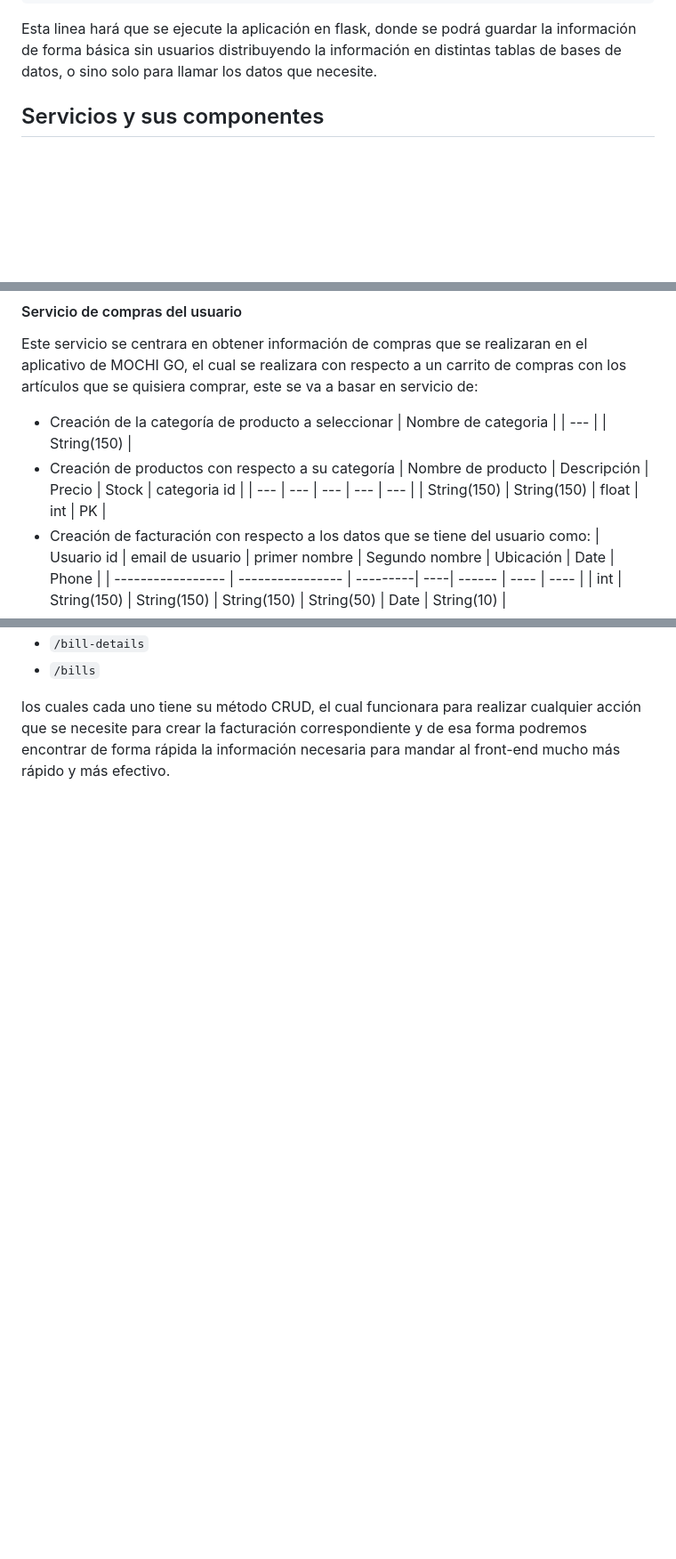
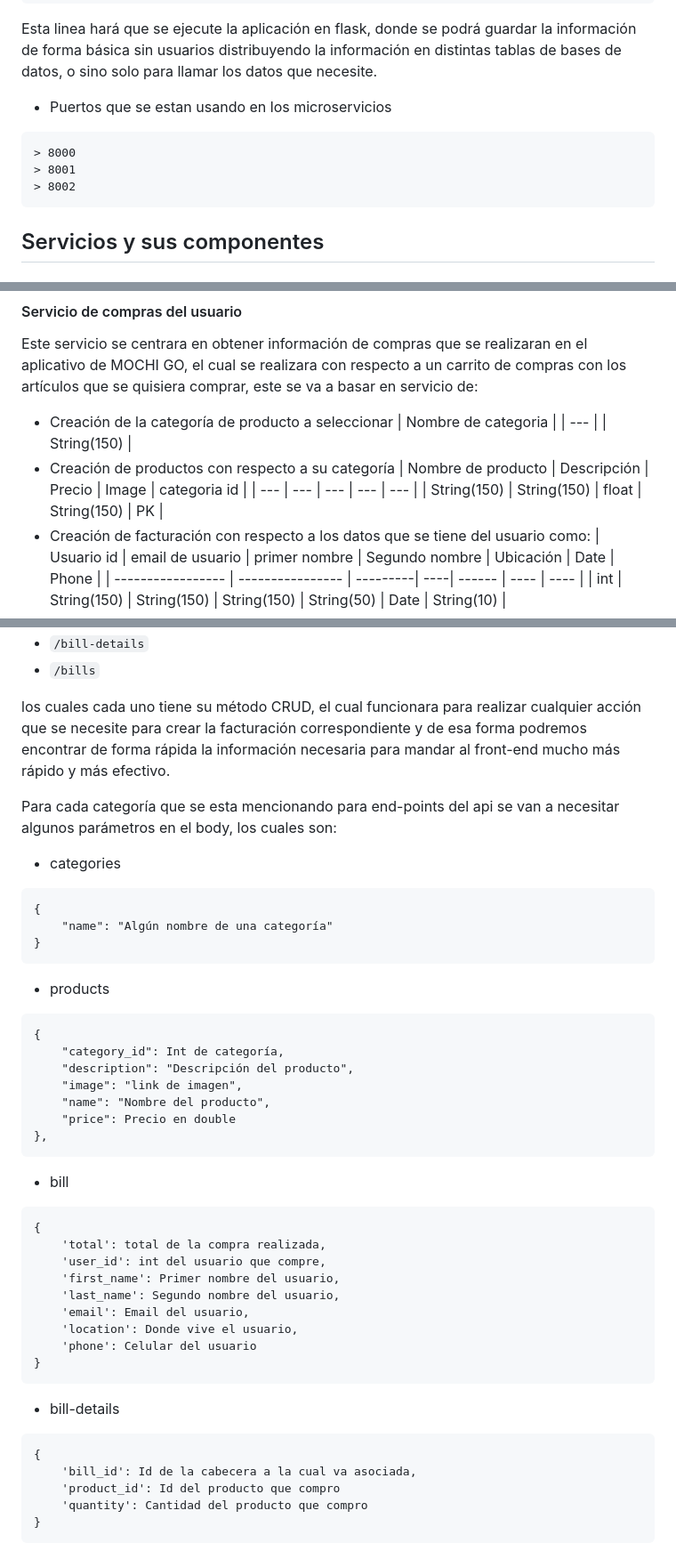
Before and after one commit to JossueJativa/touristApp, a Markdown page: README.md, 3 parts joined by grey strips. Shown at 89% size. Drawn GitHub-style; blank space fills up the shorter version.

Commit message:
docs: Update documentation about bills

````diff
--- a/README.md
+++ b/README.md
@@ -30,6 +30,13 @@ Esta linea va a ejecutar siempre el microservicio que este realizado con JavaScr
 python app.py
 ```
 Esta linea hará que se ejecute la aplicación en flask, donde se podrá guardar la información de forma básica sin usuarios distribuyendo la información en distintas tablas de bases de datos, o sino solo para llamar los datos que necesite.
+
+- Puertos que se estan usando en los microservicios
+```
+> 8000
+> 8001
+> 8002
+```
 
 ## Servicios y sus componentes
 ### Desde el mas importante al menos importante
@@ -129,9 +136,9 @@ Este servicio se centrara en obtener información de compras que se realizaran e
     | --- |
     | String(150) |
 - Creación de productos con respecto a su categoría
-    | Nombre de producto | Descripción | Precio | Stock | categoria id |
+    | Nombre de producto | Descripción | Precio | Image | categoria id |
     | --- | --- | --- | --- | --- |
-    | String(150) | String(150) | float | int | PK |
+    | String(150) | String(150) | float | String(150) | PK |
 - Creación de facturación con respecto a los datos que se tiene del usuario como:
     | Usuario id | email de usuario | primer nombre | Segundo nombre | Ubicación | Date | Phone |
     | ----------------- | ---------------- | ---------| ----| ------ | ---- | ---- |
@@ -157,3 +165,42 @@ Para las rutas con este aplicativo de Flask se va a usar los siguientes enlaces:
 - `/bills`
 
 los cuales cada uno tiene su método CRUD, el cual funcionara para realizar cualquier acción que se necesite para crear la facturación correspondiente y de esa forma podremos encontrar de forma rápida la información necesaria para mandar al front-end mucho más rápido y más efectivo.
+
+Para cada categoría que se esta mencionando para end-points del api se van a necesitar algunos parámetros en el body, los cuales son:
+
+- categories
+```
+{
+    "name": "Algún nombre de una categoría"
+}
+```
+- products
+```
+{
+    "category_id": Int de categoría,
+    "description": "Descripción del producto",
+    "image": "link de imagen",
+    "name": "Nombre del producto",
+    "price": Precio en double
+},
+```
+- bill
+```
+{
+    'total': total de la compra realizada,
+    'user_id': int del usuario que compre,
+    'first_name': Primer nombre del usuario,
+    'last_name': Segundo nombre del usuario,
+    'email': Email del usuario,
+    'location': Donde vive el usuario,
+    'phone': Celular del usuario
+}
+```
+- bill-details
+```
+{
+    'bill_id': Id de la cabecera a la cual va asociada,
+    'product_id': Id del producto que compro
+    'quantity': Cantidad del producto que compro
+}
+```
````
Also changed, not shown: other parts of README.md (+1 -0 lines).
